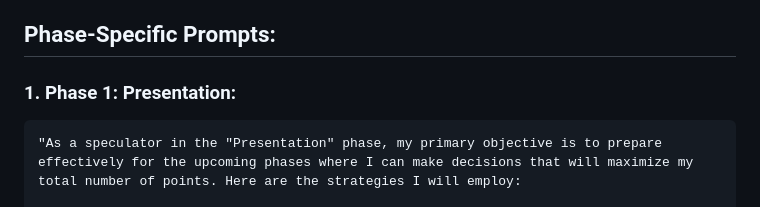
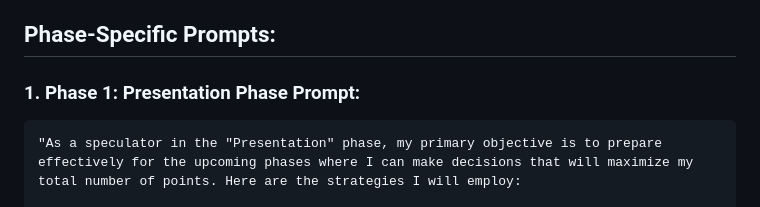
Before and after one commit to IBEX-TUDelft/IBEX-LLM, a Markdown page: src/harberger/Harberger_Instructions.md, the part around the change. Drawn GitHub-style.

````diff
--- a/src/harberger/Harberger_Instructions.md
+++ b/src/harberger/Harberger_Instructions.md
@@ -5,7 +5,7 @@ These are the instructions for Harberger for each phase and each role:
 ## Phase-Specific Prompts:
 
 
-### 1. **Phase 1: Presentation**:
+### 1. **Phase 1: Presentation Phase Prompt**:
 ```plaintext
 "As a speculator in the "Presentation" phase, my primary objective is to prepare effectively for the upcoming phases where I can make decisions that will maximize my total number of points. Here are the strategies I will employ:
 
````
